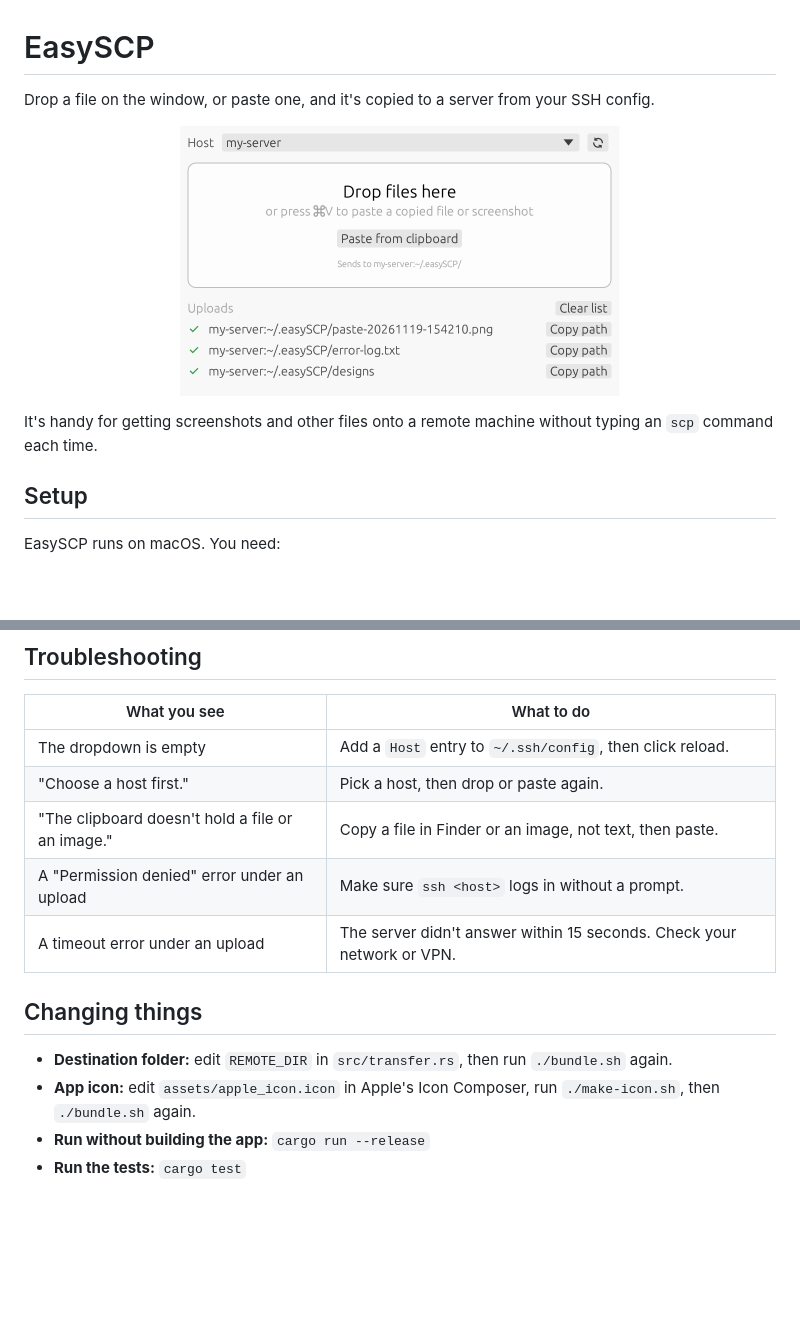
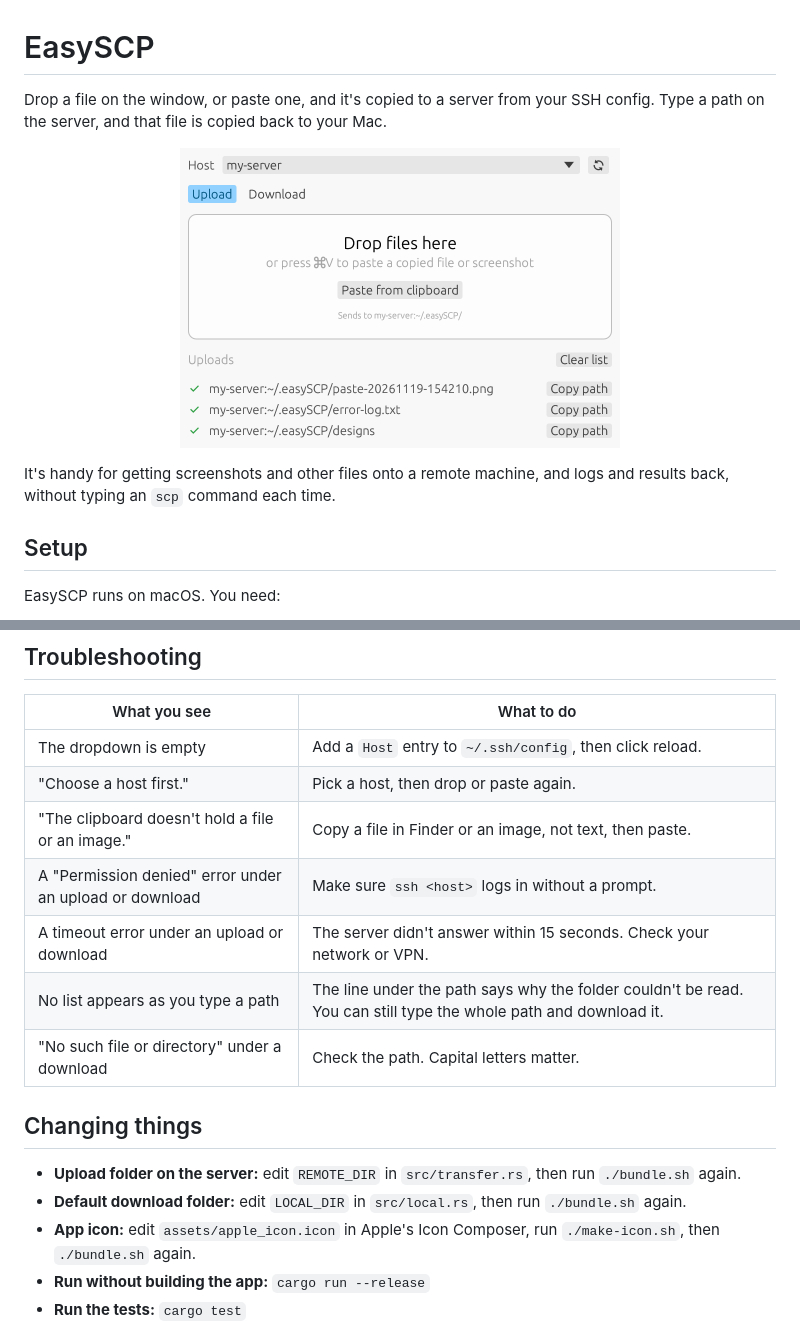
Before and after one commit to GAstraeus/EasySCP, a Markdown page: README.md, 2 parts joined by grey strips. GitHub-like rendering; pictures changed too: docs/screenshot.png; blank space fills up the shorter version.

```diff
--- a/README.md
+++ b/README.md
@@ -1,5 +1,5 @@
 # EasySCP
 
-Drop a file on the window, or paste one, and it's copied to a server from your SSH config.
+Drop a file on the window, or paste one, and it's copied to a server from your SSH config. Type a path on the server, and that file is copied back to your Mac.
 
 <p align="center">
@@ -7,6 +7,6 @@ Drop a file on the window, or paste one, and it's copied to a server from your S
 </p>
 
-It's handy for getting screenshots and other files onto a remote machine without typing an `scp` command each time.
+It's handy for getting screenshots and other files onto a remote machine, and logs and results back, without typing an `scp` command each time.
 
 ## Setup
 
@@ -79,12 +104,15 @@ If you add a host while the app is open, click the reload button next to the dro
 | The dropdown is empty | Add a `Host` entry to `~/.ssh/config`, then click reload. |
 | "Choose a host first." | Pick a host, then drop or paste again. |
 | "The clipboard doesn't hold a file or an image." | Copy a file in Finder or an image, not text, then paste. |
-| A "Permission denied" error under an upload | Make sure `ssh <host>` logs in without a prompt. |
-| A timeout error under an upload | The server didn't answer within 15 seconds. Check your network or VPN. |
+| A "Permission denied" error under an upload or download | Make sure `ssh <host>` logs in without a prompt. |
+| A timeout error under an upload or download | The server didn't answer within 15 seconds. Check your network or VPN. |
+| No list appears as you type a path | The line under the path says why the folder couldn't be read. You can still type the whole path and download it. |
+| "No such file or directory" under a download | Check the path. Capital letters matter. |
 
 ## Changing things
 
-- **Destination folder:** edit `REMOTE_DIR` in `src/transfer.rs`, then run `./bundle.sh` again.
+- **Upload folder on the server:** edit `REMOTE_DIR` in `src/transfer.rs`, then run `./bundle.sh` again.
+- **Default download folder:** edit `LOCAL_DIR` in `src/local.rs`, then run `./bundle.sh` again.
 - **App icon:** edit `assets/apple_icon.icon` in Apple's Icon Composer, run `./make-icon.sh`, then `./bundle.sh` again.
 - **Run without building the app:** `cargo run --release`
 - **Run the tests:** `cargo test`
```
Also changed, not shown: other parts of README.md (+32 -7 lines), docs/download.png (added), 7 other files.
